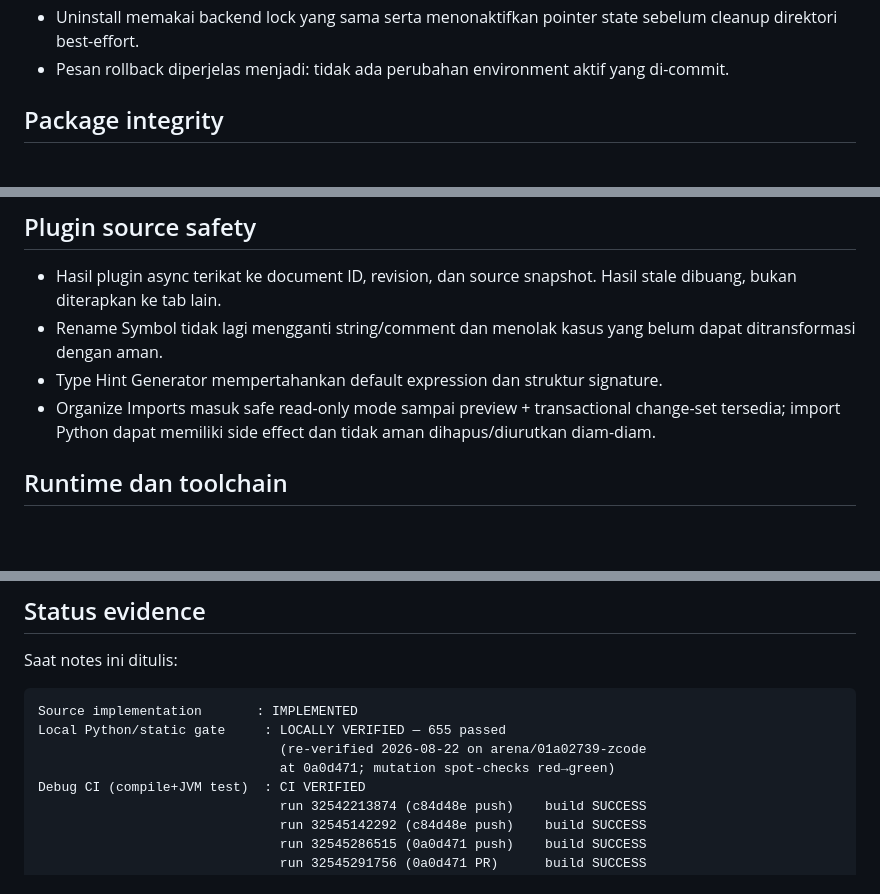
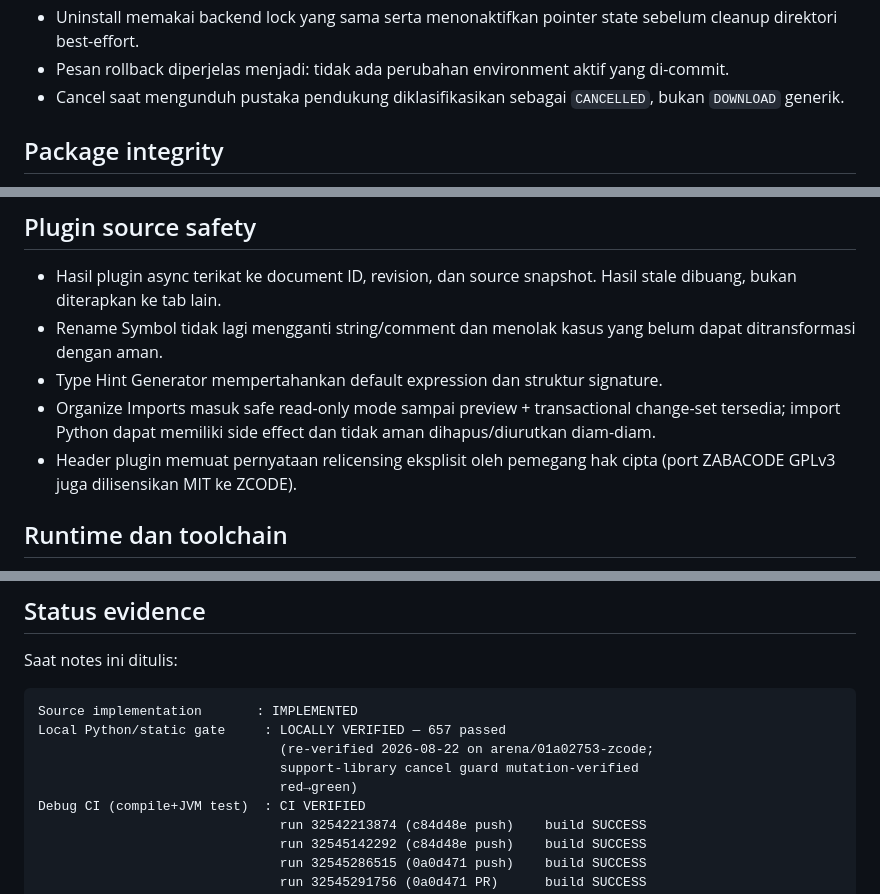
Before and after one commit to muzape28-blip/ZCODE, a Markdown page: docs/RELEASE_NOTES_V1.0.21.md, 3 parts joined by grey strips. Drawn GitHub-style; blank space fills up the shorter version.

Commit message:
docs(v1.0.21): record 657-passed gate and the two gap fixes
Co-authored-by: arena-agent <297053741+arena-agent@users.noreply.github.com>

````diff
--- a/docs/RELEASE_NOTES_V1.0.21.md
+++ b/docs/RELEASE_NOTES_V1.0.21.md
@@ -41,6 +41,8 @@ langsung dari production v1.0.20 tanpa uninstall.
   sebelum cleanup direktori best-effort.
 - Pesan rollback diperjelas menjadi: tidak ada perubahan environment aktif yang
   di-commit.
+- Cancel saat mengunduh pustaka pendukung diklasifikasikan sebagai `CANCELLED`,
+  bukan `DOWNLOAD` generik.
 
 ## Package integrity
 
@@ -62,6 +64,8 @@ langsung dari production v1.0.20 tanpa uninstall.
 - Organize Imports masuk safe read-only mode sampai preview + transactional
   change-set tersedia; import Python dapat memiliki side effect dan tidak aman
   dihapus/diurutkan diam-diam.
+- Header plugin memuat pernyataan relicensing eksplisit oleh pemegang hak cipta
+  (port ZABACODE GPLv3 juga dilisensikan MIT ke ZCODE).
 
 ## Runtime dan toolchain
 
@@ -101,9 +105,10 @@ Saat notes ini ditulis:
 
 ```text
 Source implementation       : IMPLEMENTED
-Local Python/static gate     : LOCALLY VERIFIED — 655 passed
-                               (re-verified 2026-08-22 on arena/01a02739-zcode
-                               at 0a0d471; mutation spot-checks red→green)
+Local Python/static gate     : LOCALLY VERIFIED — 657 passed
+                               (re-verified 2026-08-22 on arena/01a02753-zcode;
+                               support-library cancel guard mutation-verified
+                               red→green)
 Debug CI (compile+JVM test)  : CI VERIFIED
                                run 32542213874 (c84d48e push)    build SUCCESS
                                run 32545142292 (c84d48e push)    build SUCCESS
````
